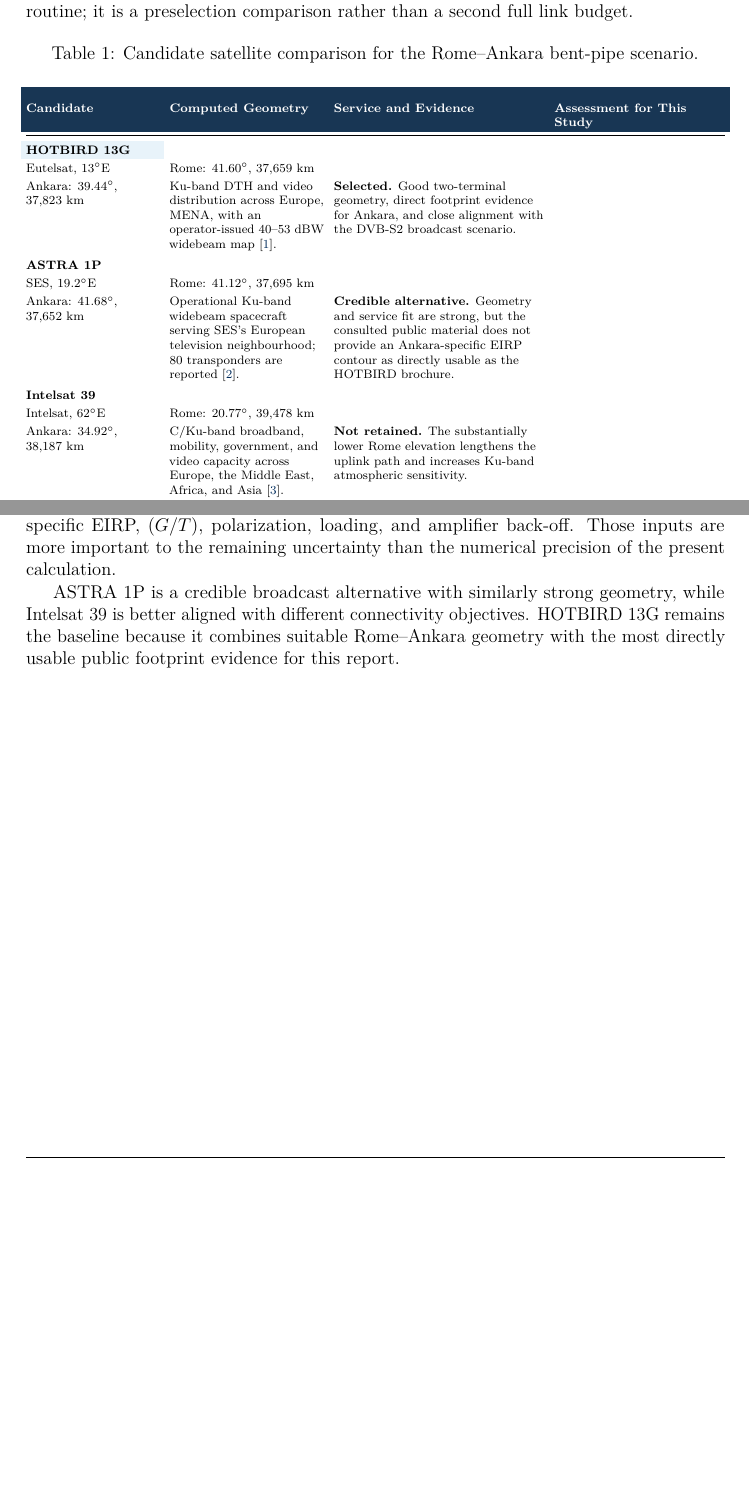
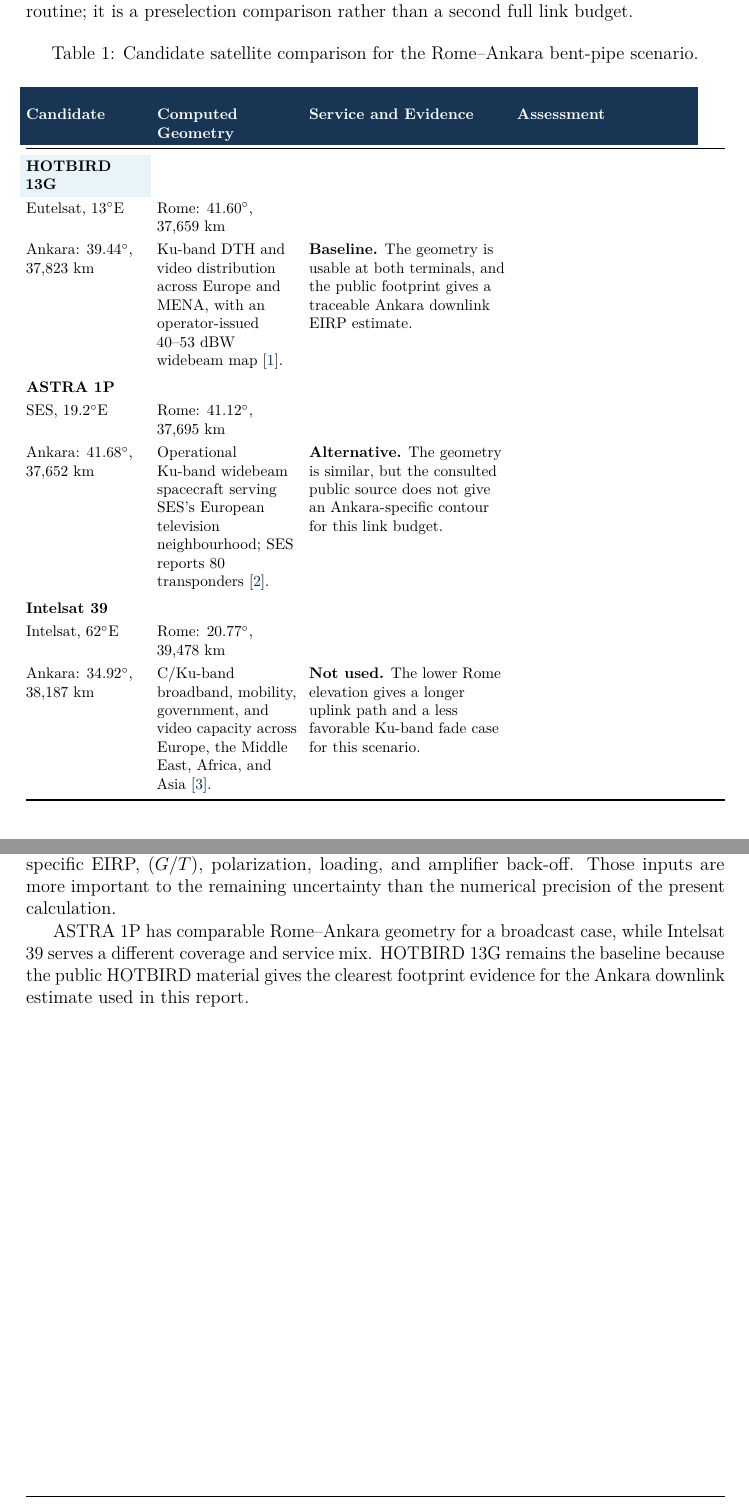
Before and after one commit to ayberkdt/link_budget_analysis, a LaTeX document (LaTeX Rapor/main.tex, which reads LaTeX Rapor/chapters/01_introduction.tex, LaTeX Rapor/chapters/06_conclusion.tex): two parts of pages 8 and 38 of 40 before the commit and two parts of pages 8 and 40 of 42 after it, joined at a grey line, cut so that both start at the same text, the shorter picture padded with empty space. Compiled offline with pdfLaTeX.

Commit message:
Update project files and report

```diff
--- a/LaTeX Rapor/chapters/01_introduction.tex
+++ b/LaTeX Rapor/chapters/01_introduction.tex
@@ -53,38 +53,38 @@
     \caption{Candidate satellite comparison for the Rome--Ankara bent-pipe scenario.}
     \label{tab:satellite_selection}
     \vspace{0.12cm}
-    {\scriptsize
-    \setlength{\tabcolsep}{3.5pt}
-    \renewcommand{\arraystretch}{1.24}
+    {\footnotesize
+    \setlength{\tabcolsep}{4pt}
+    \renewcommand{\arraystretch}{1.28}
     \begin{tabularx}{\textwidth}{@{}
-        >{\raggedright\arraybackslash}p{0.19\textwidth}
-        >{\raggedright\arraybackslash}p{0.22\textwidth}
-        >{\raggedright\arraybackslash}p{0.30\textwidth}
-        >{\raggedright\arraybackslash}X@{}}
+        >{\raggedright\arraybackslash}p{0.17\textwidth}
+        >{\raggedright\arraybackslash}p{0.20\textwidth}
+        >{\raggedright\arraybackslash}p{0.28\textwidth}
+        >{\raggedright\arraybackslash}p{0.25\textwidth}@{}}
         \rowcolor{tableHeader}
         \color{white}\textbf{Candidate} &
         \color{white}\textbf{Computed Geometry} &
         \color{white}\textbf{Service and Evidence} &
-        \color{white}\textbf{Assessment for This Study} \\
+        \color{white}\textbf{Assessment} \\
         \midrule
         \rowcolor{tableSelected}
         \textbf{HOTBIRD 13G}\\Eutelsat, $13^\circ$E &
         Rome: $41.60^\circ$, 37,659~km\\
         Ankara: $39.44^\circ$, 37,823~km &
-        Ku-band DTH and video distribution across Europe, MENA, with an operator-issued 40--53~dBW widebeam map \cite{eutelsat}. &
-        \textbf{Selected.} Good two-terminal geometry, direct footprint evidence for Ankara, and close alignment with the DVB-S2 broadcast scenario. \\
+        Ku-band DTH and video distribution across Europe and MENA, with an operator-issued 40--53~dBW widebeam map \cite{eutelsat}. &
+        \textbf{Baseline.} The geometry is usable at both terminals, and the public footprint gives a traceable Ankara downlink EIRP estimate. \\
         \addlinespace[2pt]
         \textbf{ASTRA 1P}\\SES, $19.2^\circ$E &
         Rome: $41.12^\circ$, 37,695~km\\
         Ankara: $41.68^\circ$, 37,652~km &
-        Operational Ku-band widebeam spacecraft serving SES's European television neighbourhood; 80 transponders are reported \cite{ses_astra1p}. &
-        \textbf{Credible alternative.} Geometry and service fit are strong, but the consulted public material does not provide an Ankara-specific EIRP contour as directly usable as the HOTBIRD brochure. \\
+        Operational Ku-band widebeam spacecraft serving SES's European television neighbourhood; SES reports 80 transponders \cite{ses_astra1p}. &
+        \textbf{Alternative.} The geometry is similar, but the consulted public source does not give an Ankara-specific contour for this link budget. \\
         \addlinespace[2pt]
         \textbf{Intelsat 39}\\Intelsat, $62^\circ$E &
         Rome: $20.77^\circ$, 39,478~km\\
         Ankara: $34.92^\circ$, 38,187~km &
         C/Ku-band broadband, mobility, government, and video capacity across Europe, the Middle East, Africa, and Asia \cite{intelsat39}. &
-        \textbf{Not retained.} The substantially lower Rome elevation lengthens the uplink path and increases Ku-band atmospheric sensitivity. \\
+        \textbf{Not used.} The lower Rome elevation gives a longer uplink path and a less favorable Ku-band fade case for this scenario. \\
         \bottomrule
     \end{tabularx}
     }
--- a/LaTeX Rapor/chapters/06_conclusion.tex
+++ b/LaTeX Rapor/chapters/06_conclusion.tex
@@ -11,4 +11,4 @@
 
 An operational design should replace the shared representative meteorological inputs with separate mapped or measured Rome and Ankara data and should use transponder-specific EIRP, $(G/T)$, polarization, loading, and amplifier back-off. Those inputs are more important to the remaining uncertainty than the numerical precision of the present calculation.
 
-ASTRA 1P is a credible broadcast alternative with similarly strong geometry, while Intelsat 39 is better aligned with different connectivity objectives. HOTBIRD 13G remains the baseline because it combines suitable Rome--Ankara geometry with the most directly usable public footprint evidence for this report.
+ASTRA 1P has comparable Rome--Ankara geometry for a broadcast case, while Intelsat 39 serves a different coverage and service mix. HOTBIRD 13G remains the baseline because the public HOTBIRD material gives the clearest footprint evidence for the Ankara downlink estimate used in this report.
```
Also changed, not shown: LaTeX Rapor/chapters/04_propagation_and_acm.tex (+17 -8 lines), LaTeX Rapor/chapters/05_numerical_results.tex (+1 -1 lines), reference_audit.md (+12 -0 lines), 2 other files.
